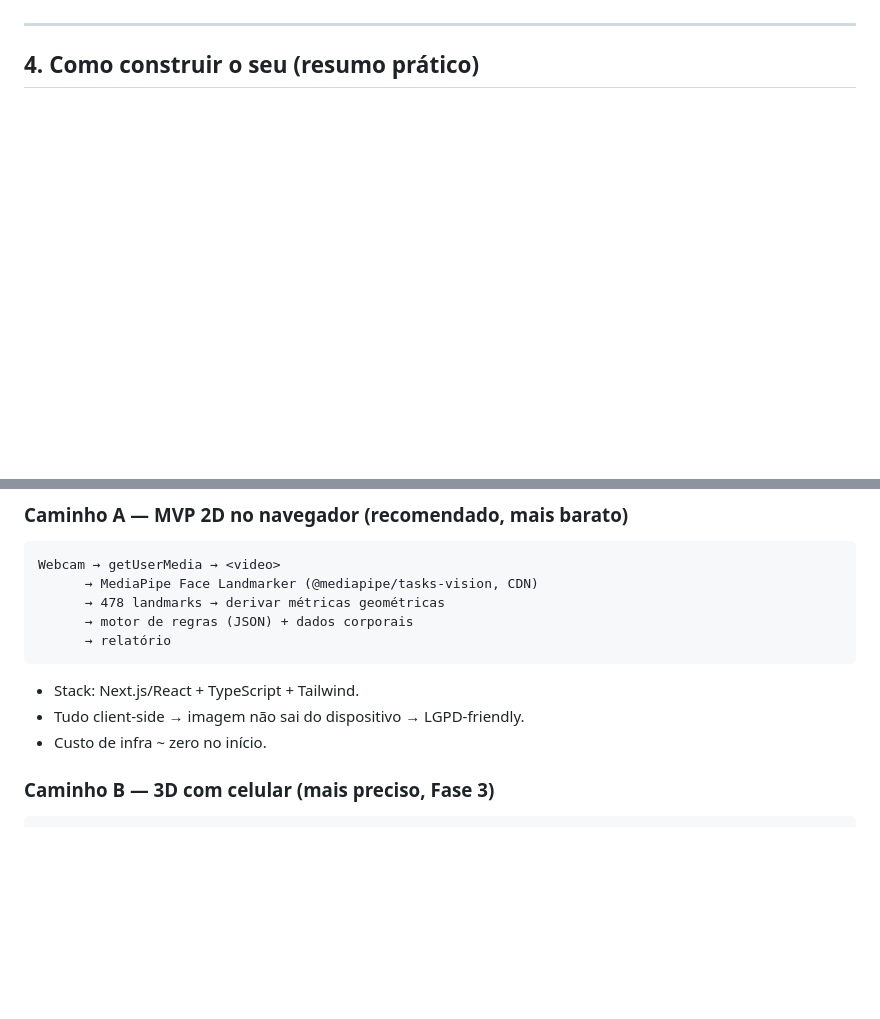
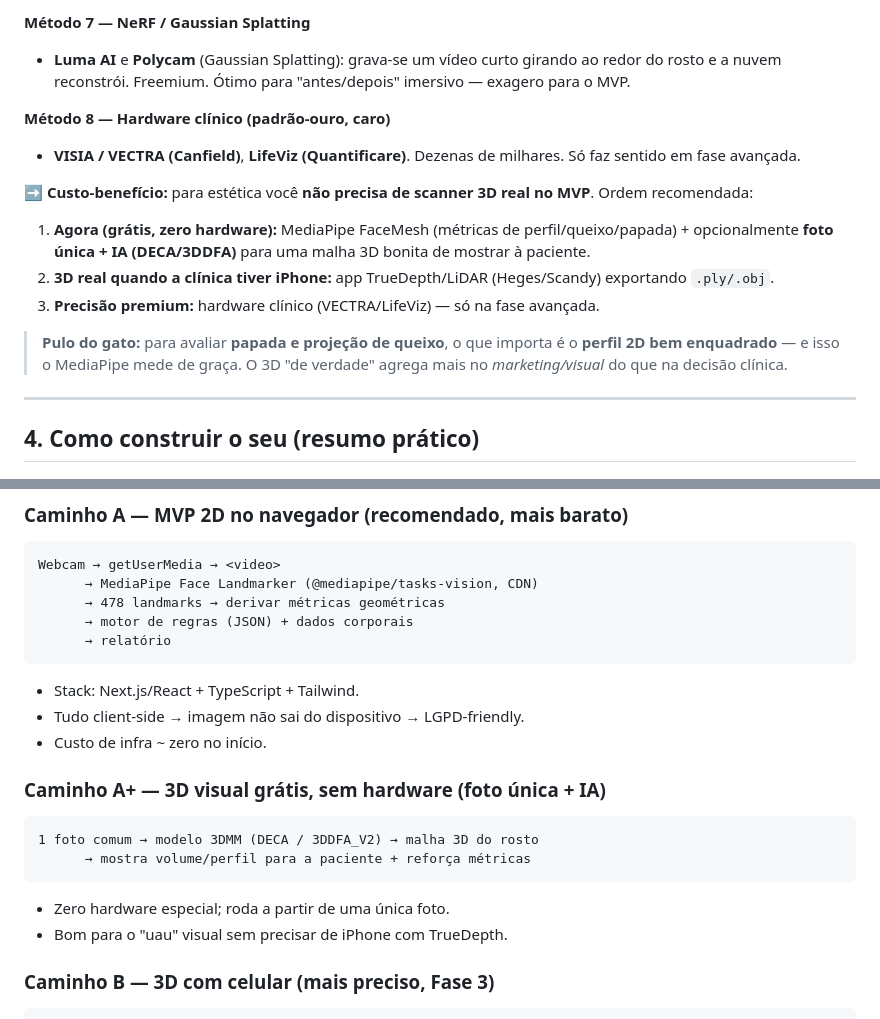
Before and after one commit to anaraque-l/estetica-facial-mvp, a Markdown page: PLATAFORMAS_E_APIS.md, 2 parts joined by grey strips. Rendered like a GitHub page; blank space fills up the shorter version.

````diff
--- a/PLATAFORMAS_E_APIS.md
+++ b/PLATAFORMAS_E_APIS.md
@@ -75,3 +102,15 @@ Se quiser ir além da foto 2D e capturar **volume/perfil real**:
+**Método 7 — NeRF / Gaussian Splatting**
+- **Luma AI** e **Polycam** (Gaussian Splatting): grava-se um vídeo curto girando ao redor do rosto e a nuvem reconstrói. Freemium. Ótimo para "antes/depois" imersivo — exagero para o MVP.
+
+**Método 8 — Hardware clínico (padrão-ouro, caro)**
+- **VISIA / VECTRA (Canfield)**, **LifeViz (Quantificare)**. Dezenas de milhares. Só faz sentido em fase avançada.
+
+➡️ **Custo-benefício:** para estética você **não precisa de scanner 3D real no MVP**. Ordem recomendada:
+1. **Agora (grátis, zero hardware):** MediaPipe FaceMesh (métricas de perfil/queixo/papada) + opcionalmente **foto única + IA (DECA/3DDFA)** para uma malha 3D bonita de mostrar à paciente.
+2. **3D real quando a clínica tiver iPhone:** app TrueDepth/LiDAR (Heges/Scandy) exportando `.ply/.obj`.
+3. **Precisão premium:** hardware clínico (VECTRA/LifeViz) — só na fase avançada.
+
+> **Pulo do gato:** para avaliar **papada e projeção de queixo**, o que importa é o **perfil 2D bem enquadrado** — e isso o MediaPipe mede de graça. O 3D "de verdade" agrega mais no *marketing/visual* do que na decisão clínica.
 
 ---
 
@@ -88,6 +127,14 @@ Webcam → getUserMedia → <video>
 - Stack: Next.js/React + TypeScript + Tailwind.
 - Tudo client-side → imagem não sai do dispositivo → LGPD-friendly.
 - Custo de infra ~ zero no início.
+
+### Caminho A+ — 3D visual grátis, sem hardware (foto única + IA)
+```
+1 foto comum → modelo 3DMM (DECA / 3DDFA_V2) → malha 3D do rosto
+      → mostra volume/perfil para a paciente + reforça métricas
+```
+- Zero hardware especial; roda a partir de uma única foto.
+- Bom para o "uau" visual sem precisar de iPhone com TrueDepth.
 
 ### Caminho B — 3D com celular (mais preciso, Fase 3)
 ```
````
Also changed, not shown: other parts of PLATAFORMAS_E_APIS.md (+46 -12 lines).
